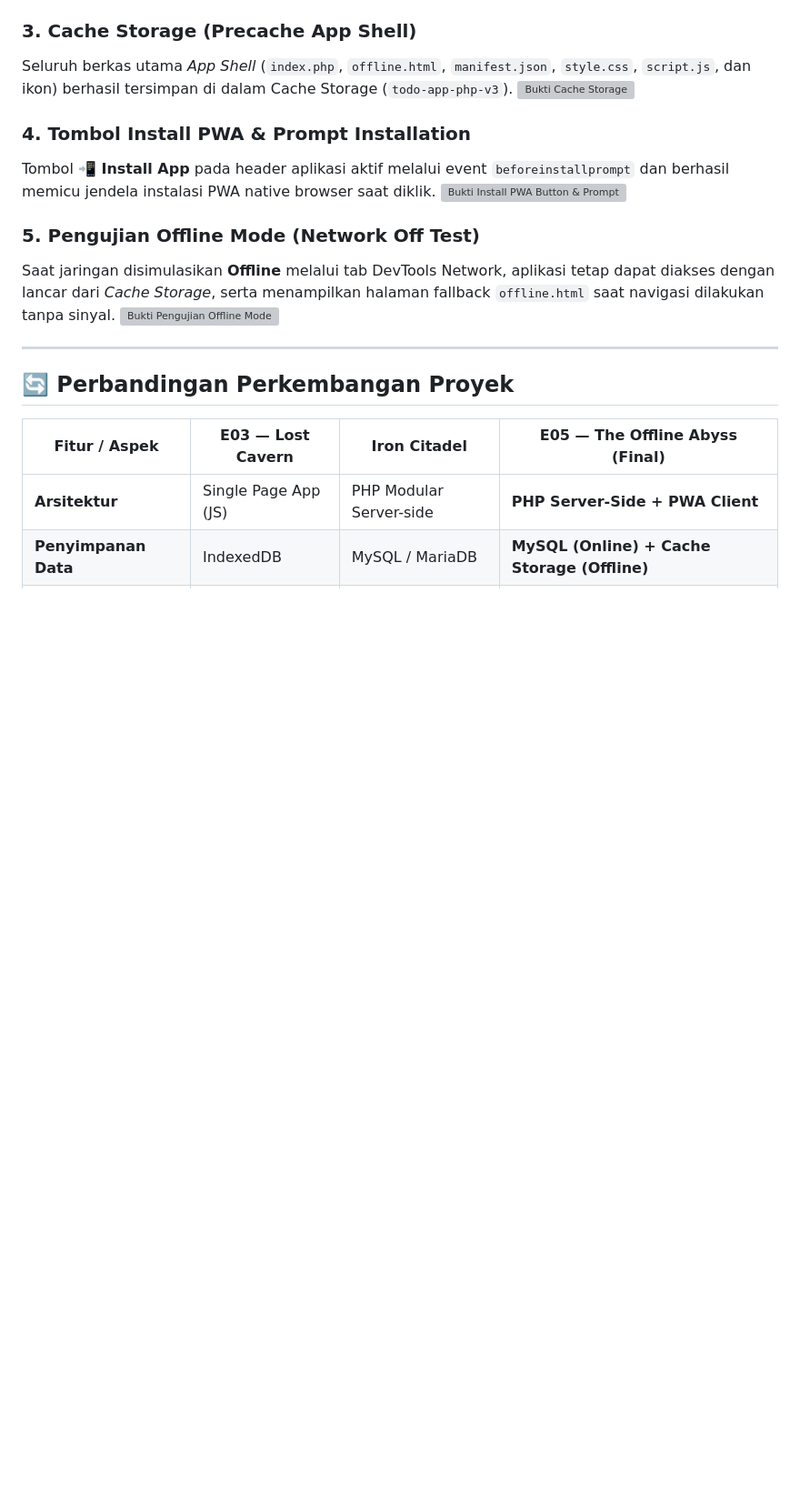
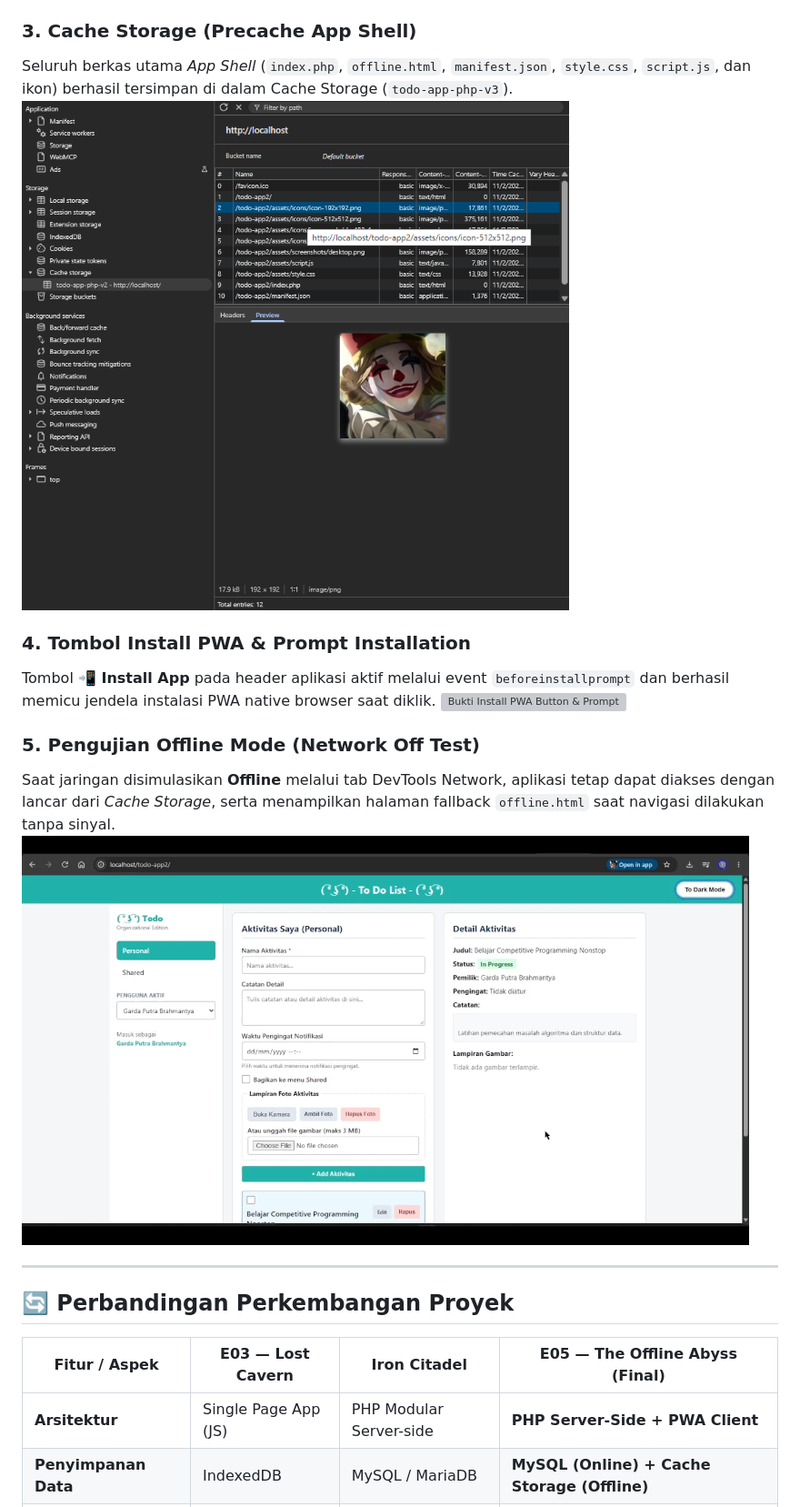
Before and after one commit to IF-Pemrograman-Web-A/5025251133_Todo-App, a Markdown page: README.md, the part around one of its changes. Shown at 91% size. Rendered like a GitHub page; blank space fills up the shorter version; grey boxes are pictures that could not be loaded.

```diff
--- a/README.md
+++ b/README.md
@@ -233,7 +234,7 @@ Service Worker terdaftar pada *scope* aplikasi dan berstatus hijau **`Activated
 
 ### 3. Cache Storage (Precache App Shell)
 Seluruh berkas utama *App Shell* (`index.php`, `offline.html`, `manifest.json`, `style.css`, `script.js`, dan ikon) berhasil tersimpan di dalam Cache Storage (`todo-app-php-v3`).
-![Bukti Cache Storage](assets/screenshots/proof-cache.png)
+![Bukti Cache Storage](assets_/proof_cache.png)
 
 ### 4. Tombol Install PWA & Prompt Installation
 Tombol **📲 Install App** pada header aplikasi aktif melalui event `beforeinstallprompt` dan berhasil memicu jendela instalasi PWA native browser saat diklik.
@@ -241,7 +242,7 @@ Tombol **📲 Install App** pada header aplikasi aktif melalui event `beforeinst
 
 ### 5. Pengujian Offline Mode (Network Off Test)
 Saat jaringan disimulasikan **Offline** melalui tab DevTools Network, aplikasi tetap dapat diakses dengan lancar dari *Cache Storage*, serta menampilkan halaman fallback `offline.html` saat navigasi dilakukan tanpa sinyal.
-![Bukti Pengujian Offline Mode](assets/screenshots/proof-offline.png)
+![Bukti Pengujian Offline Mode](assets_/offline.gif)
 
 ---
 
```
Also changed, not shown: other parts of README.md (+5 -4 lines).
